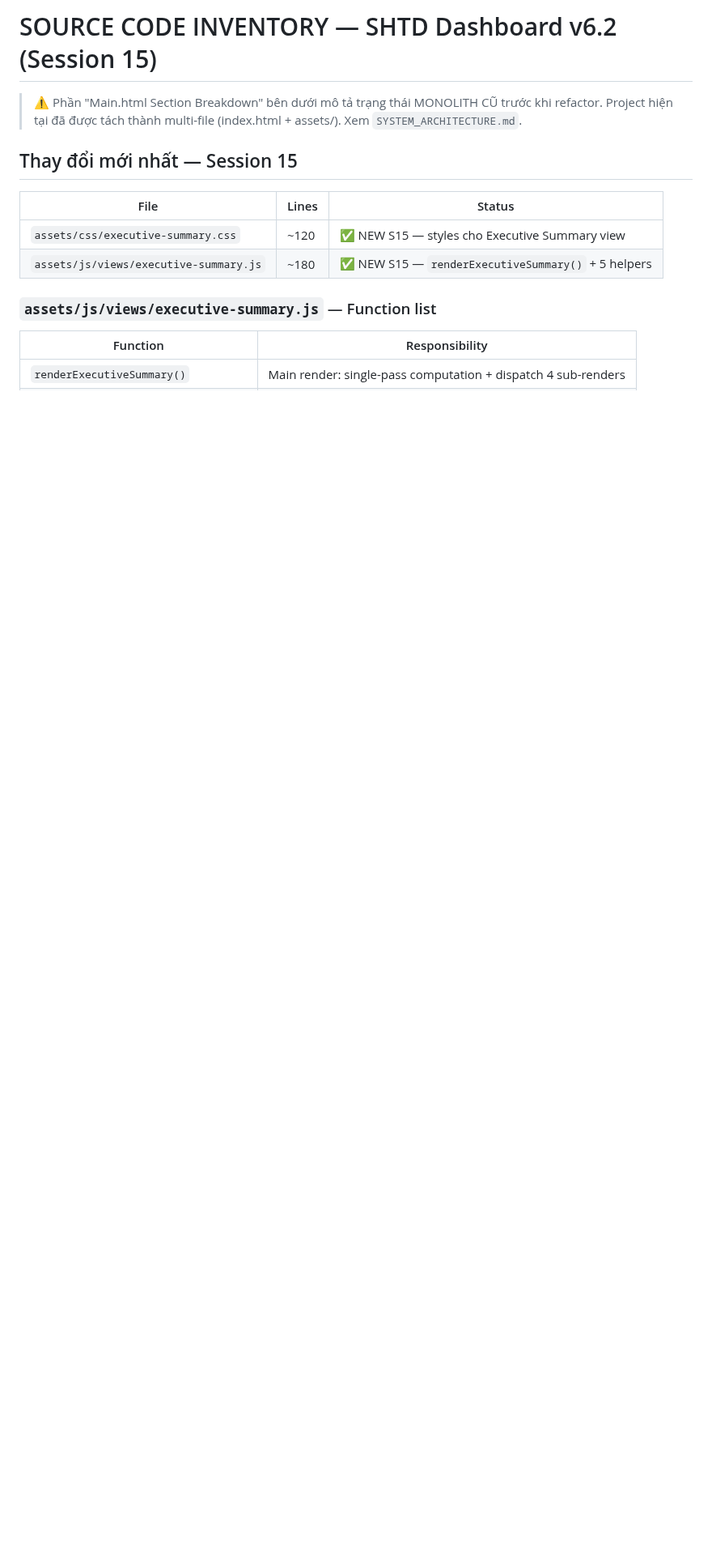
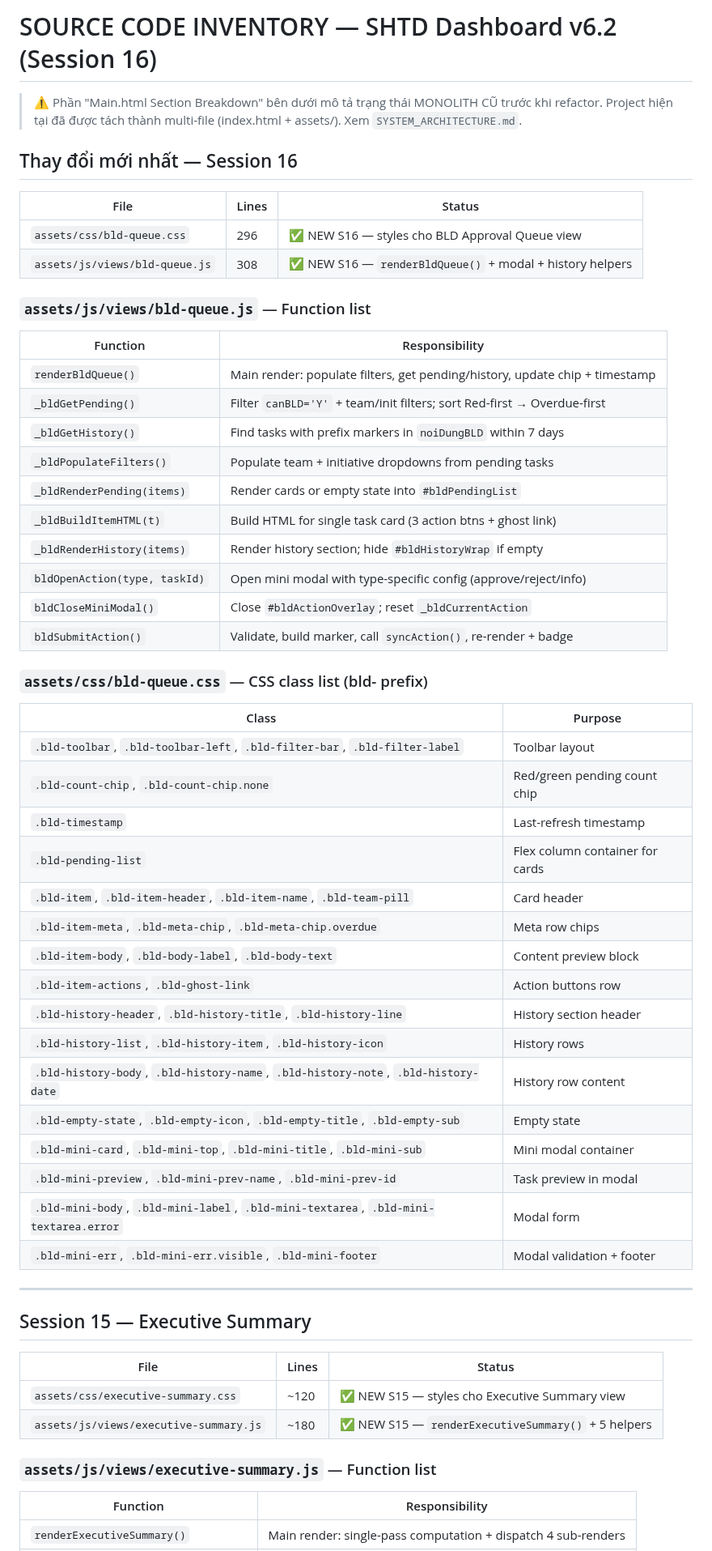
Before and after one commit to tuanttstb-debug/SHTD-Dashboard, a Markdown page: AI_CONTEXT/SOURCE_CODE_INVENTORY.md, the part around one of its changes. Shown at 81% size. GitHub-like rendering; blank space fills up the shorter version.

```diff
--- a/AI_CONTEXT/SOURCE_CODE_INVENTORY.md
+++ b/AI_CONTEXT/SOURCE_CODE_INVENTORY.md
@@ -1,9 +1,54 @@
-# SOURCE CODE INVENTORY — SHTD Dashboard v6.2 (Session 15)
+# SOURCE CODE INVENTORY — SHTD Dashboard v6.2 (Session 16)
 
 > ⚠️ Phần "Main.html Section Breakdown" bên dưới mô tả trạng thái MONOLITH CŨ trước khi refactor.
 > Project hiện tại đã được tách thành multi-file (index.html + assets/). Xem `SYSTEM_ARCHITECTURE.md`.
 
-## Thay đổi mới nhất — Session 15
+## Thay đổi mới nhất — Session 16
+
+| File | Lines | Status |
+|---|---|---|
+| `assets/css/bld-queue.css` | 296 | ✅ NEW S16 — styles cho BLD Approval Queue view |
+| `assets/js/views/bld-queue.js` | 308 | ✅ NEW S16 — `renderBldQueue()` + modal + history helpers |
+
+### `assets/js/views/bld-queue.js` — Function list
+
+| Function | Responsibility |
+|---|---|
+| `renderBldQueue()` | Main render: populate filters, get pending/history, update chip + timestamp |
+| `_bldGetPending()` | Filter `canBLD='Y'` + team/init filters; sort Red-first → Overdue-first |
+| `_bldGetHistory()` | Find tasks with prefix markers in `noiDungBLD` within 7 days |
+| `_bldPopulateFilters()` | Populate team + initiative dropdowns from pending tasks |
+| `_bldRenderPending(items)` | Render cards or empty state into `#bldPendingList` |
+| `_bldBuildItemHTML(t)` | Build HTML for single task card (3 action btns + ghost link) |
+| `_bldRenderHistory(items)` | Render history section; hide `#bldHistoryWrap` if empty |
+| `bldOpenAction(type, taskId)` | Open mini modal with type-specific config (approve/reject/info) |
+| `bldCloseMiniModal()` | Close `#bldActionOverlay`; reset `_bldCurrentAction` |
+| `bldSubmitAction()` | Validate, build marker, call `syncAction()`, re-render + badge |
+
+### `assets/css/bld-queue.css` — CSS class list (bld- prefix)
+
+| Class | Purpose |
+|---|---|
+| `.bld-toolbar`, `.bld-toolbar-left`, `.bld-filter-bar`, `.bld-filter-label` | Toolbar layout |
+| `.bld-count-chip`, `.bld-count-chip.none` | Red/green pending count chip |
+| `.bld-timestamp` | Last-refresh timestamp |
+| `.bld-pending-list` | Flex column container for cards |
+| `.bld-item`, `.bld-item-header`, `.bld-item-name`, `.bld-team-pill` | Card header |
+| `.bld-item-meta`, `.bld-meta-chip`, `.bld-meta-chip.overdue` | Meta row chips |
+| `.bld-item-body`, `.bld-body-label`, `.bld-body-text` | Content preview block |
+| `.bld-item-actions`, `.bld-ghost-link` | Action buttons row |
+| `.bld-history-header`, `.bld-history-title`, `.bld-history-line` | History section header |
+| `.bld-history-list`, `.bld-history-item`, `.bld-history-icon` | History rows |
+| `.bld-history-body`, `.bld-history-name`, `.bld-history-note`, `.bld-history-date` | History row content |
+| `.bld-empty-state`, `.bld-empty-icon`, `.bld-empty-title`, `.bld-empty-sub` | Empty state |
+| `.bld-mini-card`, `.bld-mini-top`, `.bld-mini-title`, `.bld-mini-sub` | Mini modal container |
+| `.bld-mini-preview`, `.bld-mini-prev-name`, `.bld-mini-prev-id` | Task preview in modal |
+| `.bld-mini-body`, `.bld-mini-label`, `.bld-mini-textarea`, `.bld-mini-textarea.error` | Modal form |
+| `.bld-mini-err`, `.bld-mini-err.visible`, `.bld-mini-footer` | Modal validation + footer |
+
+---
+
+## Session 15 — Executive Summary
 
 | File | Lines | Status |
 |---|---|---|
```
Also changed, not shown: other parts of AI_CONTEXT/SOURCE_CODE_INVENTORY.md (+0 -19 lines), AI_CONTEXT/SESSION_HANDOVER.md (+67 -39 lines).
